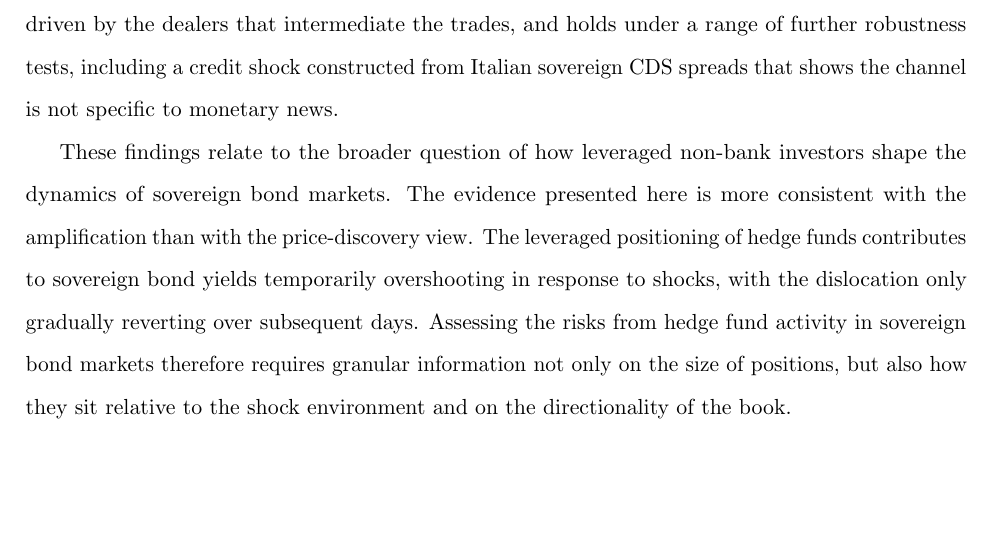
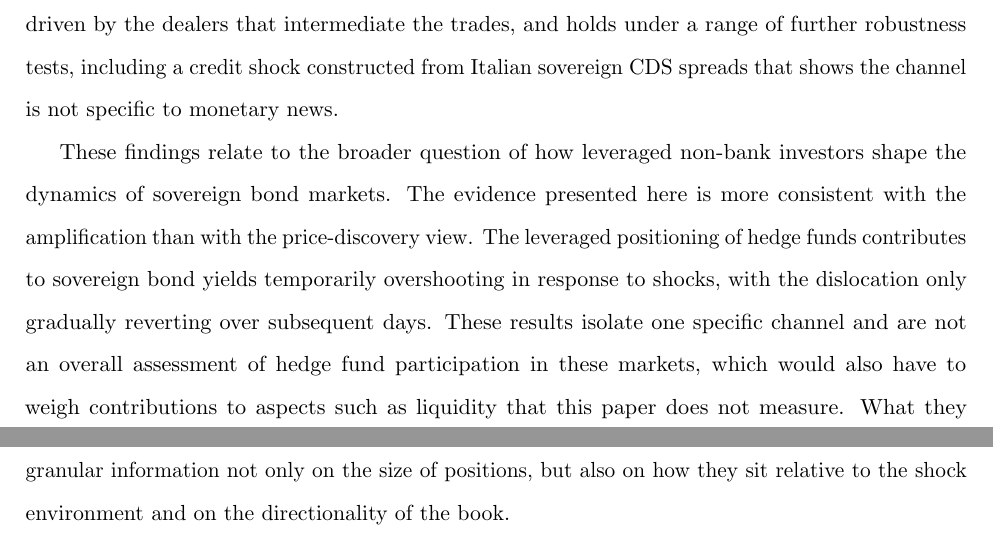
Before and after one commit to FelixHrms/JMP_current, a LaTeX paper (main_JMP.tex): part of page 43 of 70 before the commit and two parts of pages 43 and 44 of 71 after it, the two joined at a grey line, cut so that both start at the same text, the shorter picture padded with empty space. Compiled offline with pdfLaTeX.

Commit message:
Clarify implications of hedge fund activity in conclusion
Updated the final paragraph to clarify the implications of hedge fund activity in sovereign bond markets.

```diff
--- a/main_JMP.tex
+++ b/main_JMP.tex
@@ -1185,7 +1185,7 @@ This paper uses a transaction-level dataset to document evidence for a non-bank
 
 A central concern when interpreting these results is that hedge funds may select bonds that are inherently more sensitive to shocks, and the first result shows that this selection is real. The estimates therefore rest on a sequence of progressively tighter identification strategies, up to duration-by-country-by-date fixed effects and a matched-sample design that pairs each hedge fund bond with its closest non-hedge fund counterpart. The amplification is stable across these specifications, is not driven by the dealers that intermediate the trades, and holds under a range of further robustness tests, including a credit shock constructed from Italian sovereign CDS spreads that shows the channel is not specific to monetary news.
 
-These findings relate to the broader question of how leveraged non-bank investors shape the dynamics of sovereign bond markets. The evidence presented here is more consistent with the amplification than with the price-discovery view. The leveraged positioning of hedge funds contributes to sovereign bond yields temporarily overshooting in response to shocks, with the dislocation only gradually reverting over subsequent days. Assessing the risks from hedge fund activity in sovereign bond markets therefore requires granular information not only on the size of positions, but also how they sit relative to the shock environment and on the directionality of the book.
+These findings relate to the broader question of how leveraged non-bank investors shape the dynamics of sovereign bond markets. The evidence presented here is more consistent with the amplification than with the price-discovery view. The leveraged positioning of hedge funds contributes to sovereign bond yields temporarily overshooting in response to shocks, with the dislocation only gradually reverting over subsequent days. These results isolate one specific channel and are not an overall assessment of hedge fund participation in these markets, which would also have to weigh contributions to aspects such as liquidity that this paper does not measure. What they do imply is that assessing the risks from hedge fund activity in sovereign bond markets requires granular information not only on the size of positions, but also on how they sit relative to the shock environment and on the directionality of the book.
 
 
 \clearpage
```
